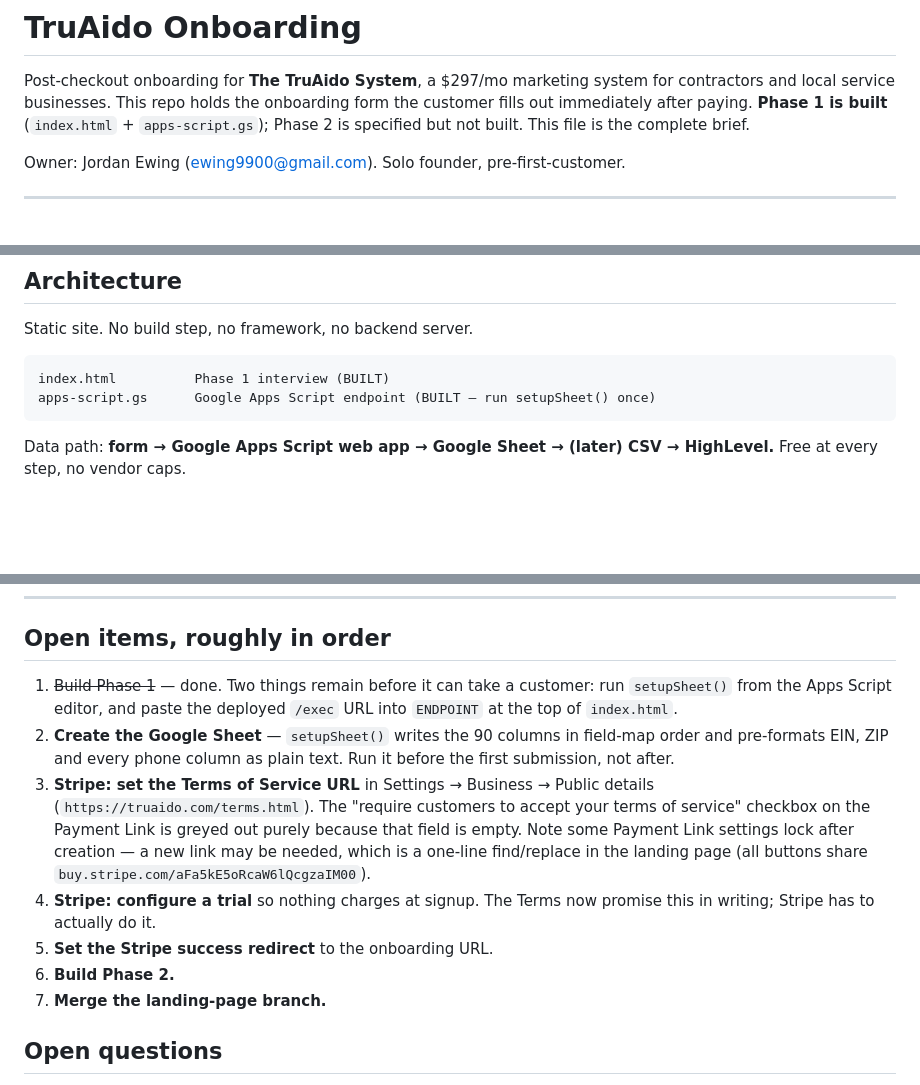
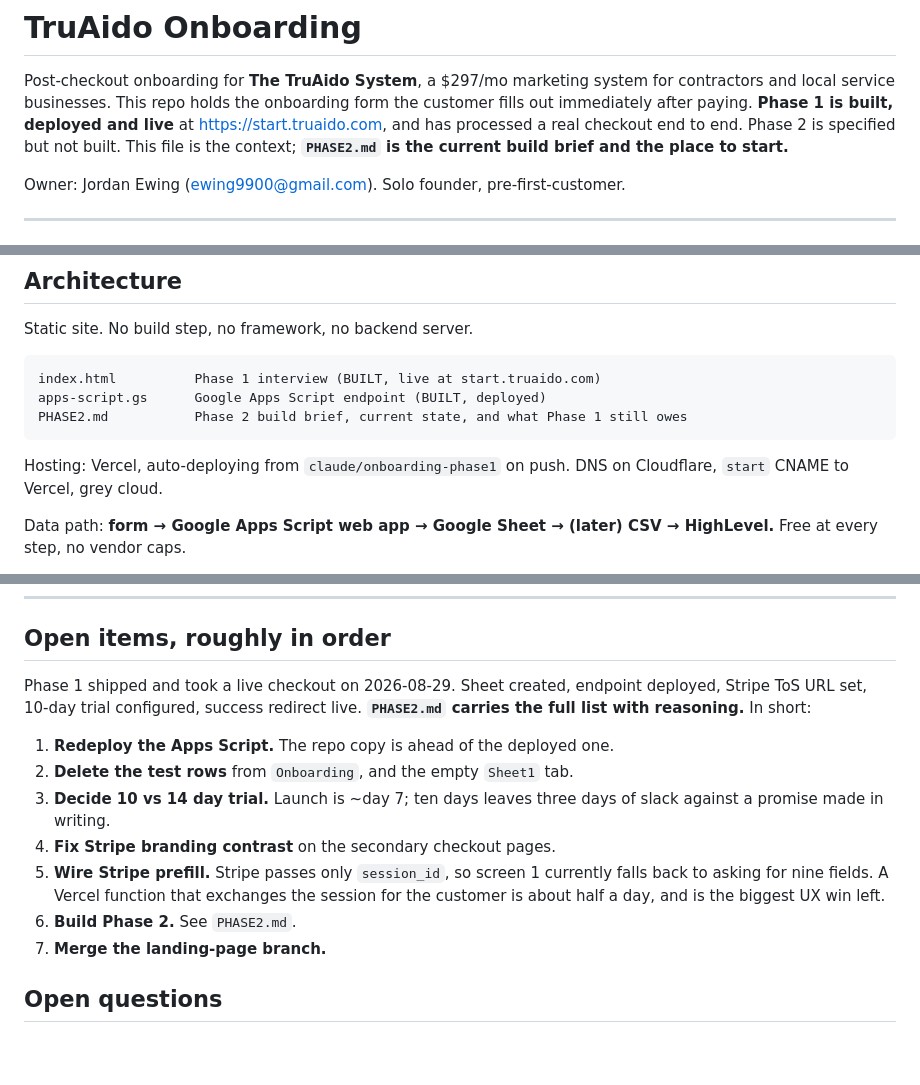
Before and after one commit to wing9900/truaido-onboarding, a Markdown page: CLAUDE.md, 3 parts joined by grey strips. GitHub-like rendering; blank space fills up the shorter version.

````diff
--- a/CLAUDE.md
+++ b/CLAUDE.md
@@ -2,8 +2,10 @@
 
 Post-checkout onboarding for **The TruAido System**, a $297/mo marketing system for
 contractors and local service businesses. This repo holds the onboarding form the
-customer fills out immediately after paying. **Phase 1 is built** (`index.html` +
-`apps-script.gs`); Phase 2 is specified but not built. This file is the complete brief.
+customer fills out immediately after paying. **Phase 1 is built, deployed and live**
+at https://start.truaido.com, and has processed a real checkout end to end. Phase 2 is
+specified but not built. This file is the context; **`PHASE2.md` is the current build
+brief and the place to start.**
 
 Owner: Jordan Ewing (ewing9900@gmail.com). Solo founder, pre-first-customer.
 
@@ -51,9 +53,13 @@ Read both before writing code. They are the specification; this file is the cont
 Static site. No build step, no framework, no backend server.
 
 ```
-index.html          Phase 1 interview (BUILT)
-apps-script.gs      Google Apps Script endpoint (BUILT — run setupSheet() once)
+index.html          Phase 1 interview (BUILT, live at start.truaido.com)
+apps-script.gs      Google Apps Script endpoint (BUILT, deployed)
+PHASE2.md           Phase 2 build brief, current state, and what Phase 1 still owes
 ```
+
+Hosting: Vercel, auto-deploying from `claude/onboarding-phase1` on push. DNS on
+Cloudflare, `start` CNAME to Vercel, grey cloud.
 
 Data path: **form → Google Apps Script web app → Google Sheet → (later) CSV → HighLevel.**
 Free at every step, no vendor caps.
@@ -235,22 +241,19 @@ but not merged**:
 
 ## Open items, roughly in order
 
-1. ~~Build Phase 1~~ — done. Two things remain before it can take a customer: run
-   `setupSheet()` from the Apps Script editor, and paste the deployed `/exec` URL into
-   `ENDPOINT` at the top of `index.html`.
-2. **Create the Google Sheet** — `setupSheet()` writes the 90 columns in field-map order
-   and pre-formats EIN, ZIP and every phone column as plain text. Run it before the
-   first submission, not after.
-3. **Stripe: set the Terms of Service URL** in Settings → Business → Public details
-   (`https://truaido.com/terms.html`). The "require customers to accept your terms of
-   service" checkbox on the Payment Link is greyed out purely because that field is
-   empty. Note some Payment Link settings lock after creation — a new link may be needed,
-   which is a one-line find/replace in the landing page (all buttons share
-   `buy.stripe.com/aFa5kE5oRcaW6lQcgzaIM00`).
-4. **Stripe: configure a trial** so nothing charges at signup. The Terms now promise this
-   in writing; Stripe has to actually do it.
-5. **Set the Stripe success redirect** to the onboarding URL.
-6. **Build Phase 2.**
+Phase 1 shipped and took a live checkout on 2026-08-29. Sheet created, endpoint
+deployed, Stripe ToS URL set, 10-day trial configured, success redirect live.
+**`PHASE2.md` carries the full list with reasoning.** In short:
+
+1. **Redeploy the Apps Script.** The repo copy is ahead of the deployed one.
+2. **Delete the test rows** from `Onboarding`, and the empty `Sheet1` tab.
+3. **Decide 10 vs 14 day trial.** Launch is ~day 7; ten days leaves three days of
+   slack against a promise made in writing.
+4. **Fix Stripe branding contrast** on the secondary checkout pages.
+5. **Wire Stripe prefill.** Stripe passes only `session_id`, so screen 1 currently
+   falls back to asking for nine fields. A Vercel function that exchanges the
+   session for the customer is about half a day, and is the biggest UX win left.
+6. **Build Phase 2.** See `PHASE2.md`.
 7. **Merge the landing-page branch.**
 
 ## Open questions
````
Also changed, not shown: PHASE2.md (added, +242 -0 lines).
